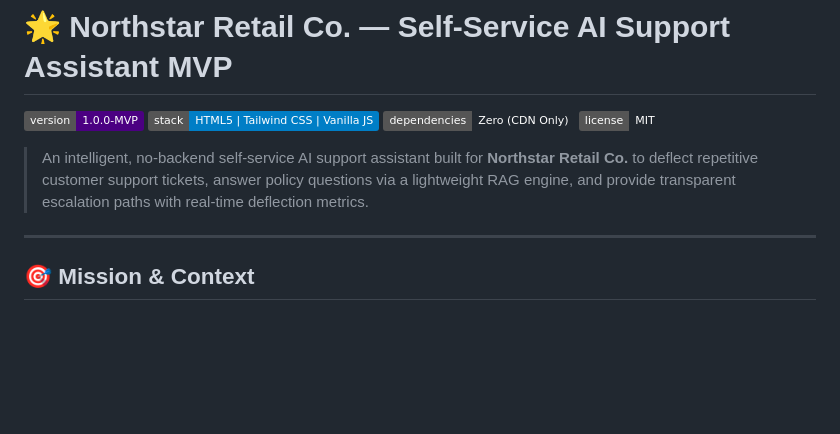
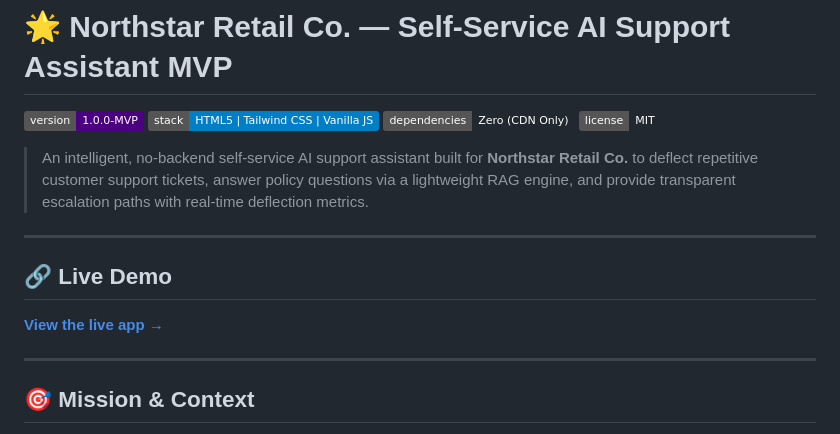
Before and after one commit to susan-awori/northstar-retail-support-mvp, a Markdown page: README.md, the part around the change. GitHub-like rendering; badges without logos; blank space fills up the shorter version.

Commit message:
Add live demo link to README
Added a section for a live demo link to the README.

```diff
--- a/README.md
+++ b/README.md
@@ -6,6 +6,11 @@
 ![License](https://img.shields.io/badge/license-MIT-slate)
 
 > An intelligent, no-backend self-service AI support assistant built for **Northstar Retail Co.** to deflect repetitive customer support tickets, answer policy questions via a lightweight RAG engine, and provide transparent escalation paths with real-time deflection metrics.
+
+---
+
+ ## 🔗 Live Demo
+**[View the live app →](https://susan-awori.github.io/northstar-retail-support-mvp/)**
 
 ---
 
```
